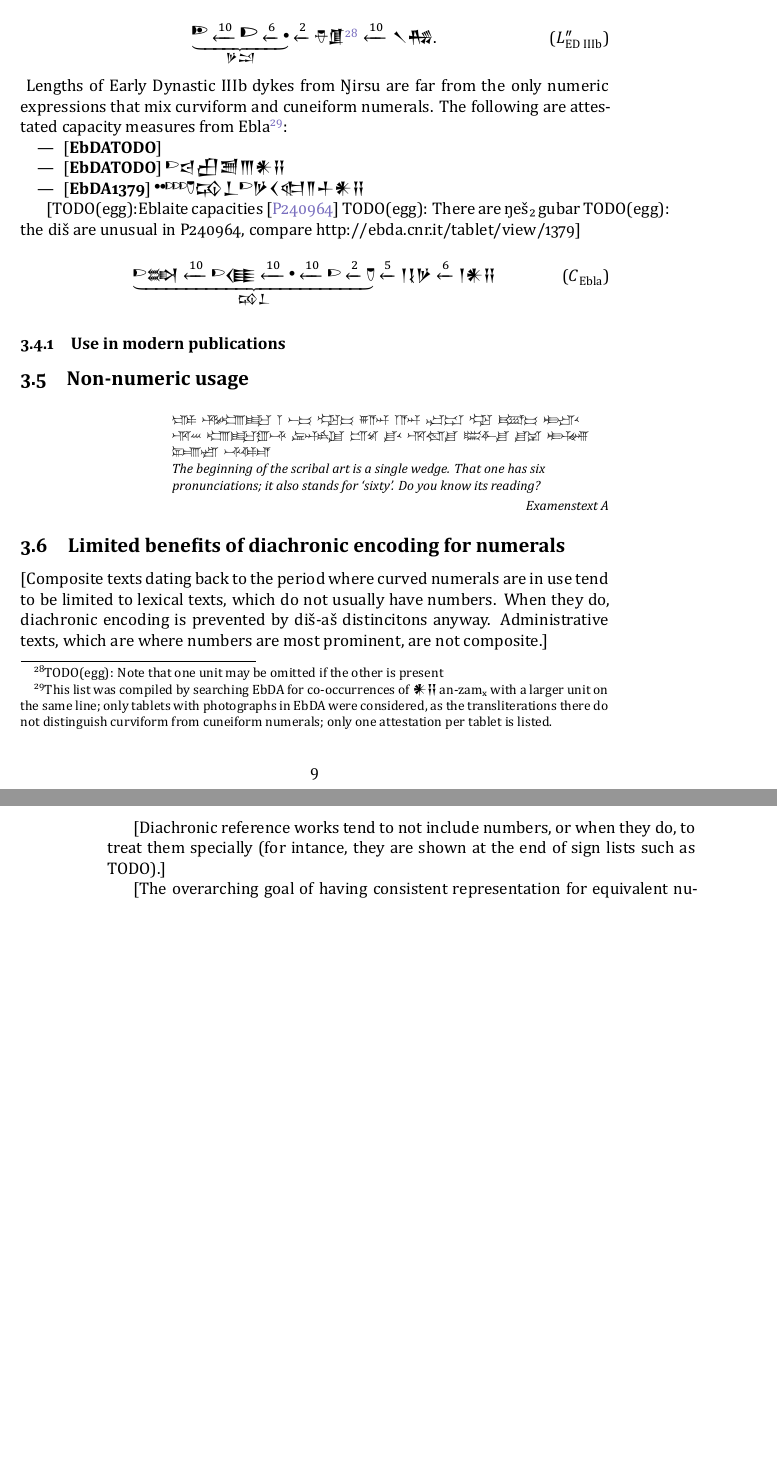
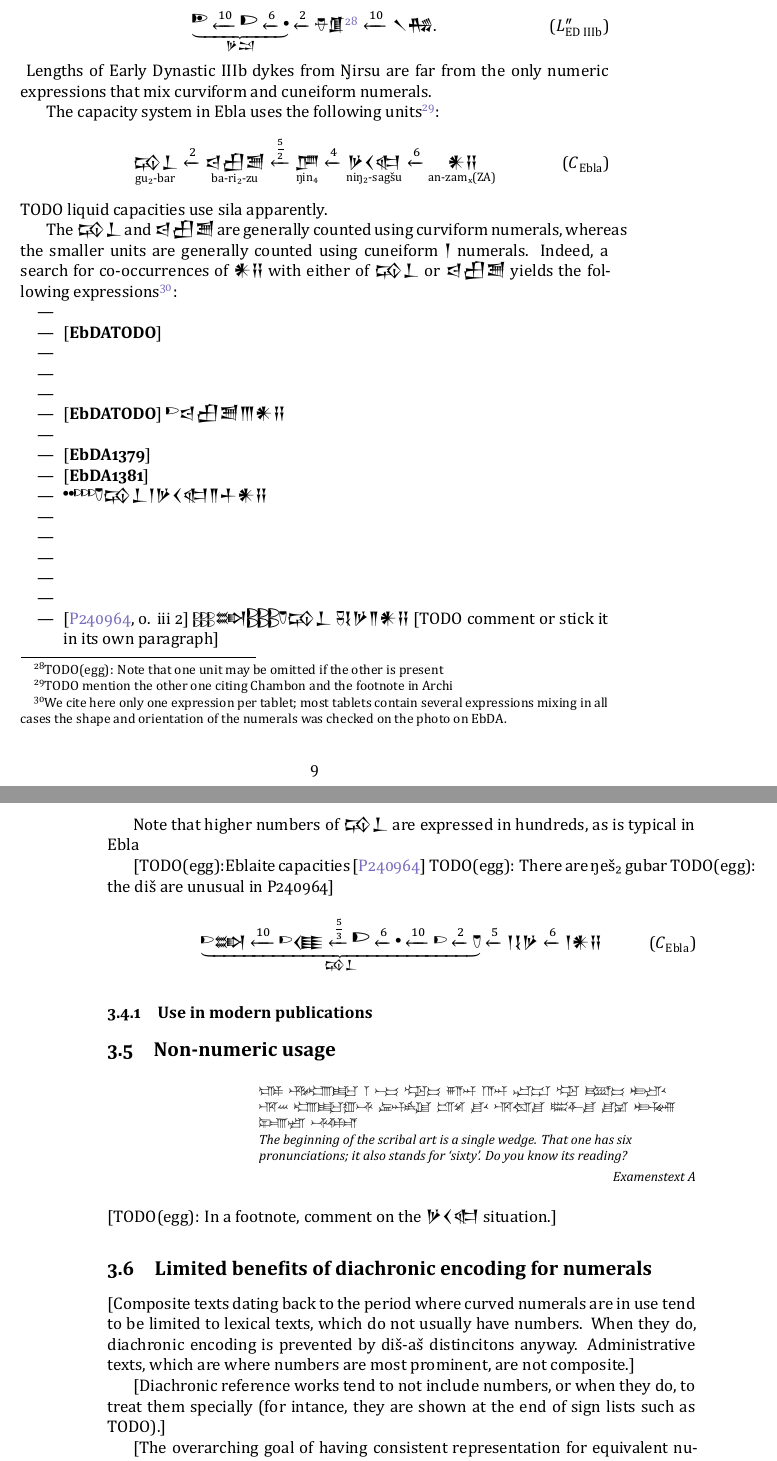
Before and after one commit to eggrobin/archaic-numerals, a LaTeX document (archaic-numerals.tex): two parts of pages 9 and 10 of 13 before the commit and two parts of pages 9 and 10 of 14 after it, joined at a grey line, cut so that both start at the same text, the shorter picture padded with empty space. The pictures show the PDF file archaic-numerals.pdf that the author committed with the source.

Commit message:
Collation homework

```diff
--- a/archaic-numerals.tex
+++ b/archaic-numerals.tex
@@ -644,11 +652,27 @@ These match the following factor diagrams:
 \footnotetext{TODO(egg): Note that one unit may be omitted if the other is present}
 Lengths of Early Dynastic IIIb dykes from Ŋirsu are far from the
 only numeric expressions that mix curviform and cuneiform numerals.
-The following are attestated capacity measures from Ebla\footnote{This list was compiled by searching EbDA for co-occurrences of {\xsuxfont 𒀭𒍝} an-zamₓ with a larger unit on the same line;
-only tablets with photographs in EbDA were considered,
-as the transliterations there do not distinguish curviform from cuneiform numerals;
-only one attestation per tablet is listed.}:
+
+The capacity system in Ebla uses the following units\footnote{TODO mention the other one citing Chambon and the footnote in Archi}:
+\begin{equation}
+  \underset{\text{gu₂-bar}}{\text{\xsuxfont 𒄘𒁇}}
+  \xleftarrow{2}\underset{\text{ba-ri₂-zu}}{\text{\xsuxfont 𒁀𒌷𒍪}}
+  \xleftarrow{\frac{5}{2}}\underset{\text{ŋin₄}}{\text{\xsuxfont 𒂆}}
+  \xleftarrow{4}\underset{\text{niŋ₂-sagšu}}{\text{\xsuxfont 𒃻𒌋𒊕}}
+  \xleftarrow{6}\underset{\text{an-zamₓ(ZA)}}{\text{\xsuxfont 𒀭𒍝}}
+  \tag{$C_{\text{Ebla}}$}
+  \label{systemCEbla}
+\end{equation}
+TODO liquid capacities use sila apparently.
+% TODO maybe add a footnote on 1 niŋ₂-sagšu = 1 sila = 1 l.
+
+The {\xsuxfont 𒄘𒁇} and {\xsuxfont 𒁀𒌷𒍪} are generally counted using curviform numerals,
+whereas the smaller units are generally counted using cuneiform {\xsuxfont 𒁹} numerals.
+Indeed, a search for co-occurrences of {\xsuxfont 𒀭𒍝} with either of {\xsuxfont 𒄘𒁇} or {\xsuxfont 𒁀𒌷𒍪}
+yields the following expressions\footnote{We cite here only one expression per tablet;
+most tablets contain several expressions mixing
+in all cases the shape and orientation of the numerals was checked on the photo on EbDA.}:
 \begin{itemize}[nosep]
-  \item \cite{EbDATODO} {} % 1 ba-ri₂-zu 3 an-zamᵪ http://ebda.cnr.it/tablet/view/1350#59630
-  \item \cite{EbDATODO} {\curviform\oneAšC\xsuxfont 𒁀𒌷𒍪𒐈𒀭𒍝}% http://ebda.cnr.it/tablet/view/1378#61605 1 ba-ri₂-zu 3 an-zamᵪ
-  \item \cite[r.1,3]{EbDA1379} {\curviform\twoUC\threeAšC\oneDišC\xsuxfont 𒄘𒁇\curviform\oneAšC\xsuxfont 𒃻𒌋𒊕𒈫𒈦𒀭𒍝}% #61615 20-3-1/2 gu₂-bar 1 nig₂-sagšu 2-1/2 an-zamᵪ
+  \item % v.4,9 1 še ba-ri₂-zu₂ 5 nig₂-sagšu % ARET 09 0010 http://ebda.cnr.it/tablet/view/1324#58045
+  \item \cite{EbDATODO} {} % ARET 09 0036 1 ba-ri₂-zu 3 an-zamᵪ http://ebda.cnr.it/tablet/view/1350#59630
+  \item % AN.ŠE₃.GU₂ 30 še bar! 1 še ba-ri₂-zu₂ 5 nig₂-sagšu ARET 09 0044 http://ebda.cnr.it/tablet/view/1358#60317
@@ -655,19 +687,27 @@ only one attestation per tablet is listed.}:
+  \item % r.1,1	[10 l]a₂-1 gu₂-bar 2 nig₂-sagšu % 9 111 http://ebda.cnr.it/tablet/view/1425#64157
+  \item % r.1,8	1 ba-ri₂-zu 6 nig₂-sagšu še-zid₂-gu ARET 09 101 http://ebda.cnr.it/tablet/view/1415#63792
+  \item % http://ebda.cnr.it/tablet/view/3173#154945 EST 50 https://cdli.mpiwg-berlin.mpg.de/artifacts/241708/reader/133004
+  \item % http://ebda.cnr.it/tablet/view/3183#155340 EST 60 = RA 083, 001, fig. 1
+  \item \cite[o. iii 2]{P240964} {\curviform\sixAšC\xsuxfont 𒇷\curviform\sixŊešTwoC\oneDišC\xsuxfont 𒄘𒁇\rotatebox[origin=c]{270}{\curviform\twoAšC}\xsuxfont 𒋙𒃻𒈫𒀭𒍝} [TODO comment or stick it in its own paragraph] % EbDA http://ebda.cnr.it/tablet/view/3184#155353, EST 061.
 \end{itemize}
+
+Note that higher numbers of {\text{\xsuxfont 𒄘𒁇}} are expressed in hundreds, as is typical in Ebla %http://ebda.cnr.it/tablet/view/1324#58017
 
 [TODO(egg):Eblaite capacities \cite{P240964}
 TODO(egg): There are ŋeš₂ gubar
-TODO(egg): the diš are unusual in P240964, compare http://ebda.cnr.it/tablet/view/1379]
+TODO(egg): the diš are unusual in P240964]
 \begin{equation}
   \underbrace{
   \text{\curviform \oneAšC\xsuxfont 𒇷}
   \xleftarrow{10}\text{\curviform \oneAšC\xsuxfont 𒈪}
-  \xleftarrow{10}\text{\curviform \oneUC}
+  \xleftarrow{\frac{5}{3}}\text{\curviform \oneŊešTwoC}
+  \xleftarrow{6}\text{\curviform \oneUC}
   \xleftarrow{10}\text{\curviform\oneAšC}
   \xleftarrow{2}\text{\curviform\oneDišC}}_{\text{\xsuxfont 𒄘𒁇}}
   \xleftarrow{5}\text{\xsuxfont 𒁹𒋙𒃻}
   \xleftarrow{6}\text{\xsuxfont 𒁹𒀭𒍝}
   \tag{$C_{\text{Ebla}}$}
-  \label{systemLppED}
+  \label{systemCEbla}
 \end{equation}
 
 \subsubsection{Use in modern publications}
@@ -676,6 +716,8 @@ TODO(egg): the diš are unusual in P240964, compare http://ebda.cnr.it/tablet/vi
 {\nafont 𒊕 𒉆𒁾𒊬 𒁹 𒀸𒁉 𒅗𒁉 𒐋𒀀𒀭 𒐕𒀀𒀭 𒁀𒁺 𒅗 𒌤𒁉 𒄿𒍪𒌋}\\
 {\nafont 𒊑𒌍 𒁾𒊬𒊒𒋾 𒊓𒀭𒋳𒆪 𒅖𒋼 𒋗𒌋 𒊑𒁶𒋗 𒋀𒅆𒋗 𒋗𒍑 𒄿𒆲 𒉌𒂍𒋢 𒋾𒁲𒂊}\\
 {The beginning of the scribal art is a single wedge. That one has six pronunciations; it also stands for `sixty'. Do you know its reading?}}{Examenstext A}
+
+[TODO(egg): In a footnote, comment on the {\xsuxfont 𒃻𒌋𒊕} situation.]
 
 \subsection{Limited benefits of diachronic encoding for numerals}
 \label{limitedBenefitsOfDiachrony}
```
Also changed, not shown: archaic-numerals.pdf, archaic-numerals.tex (16 more changed lines).
